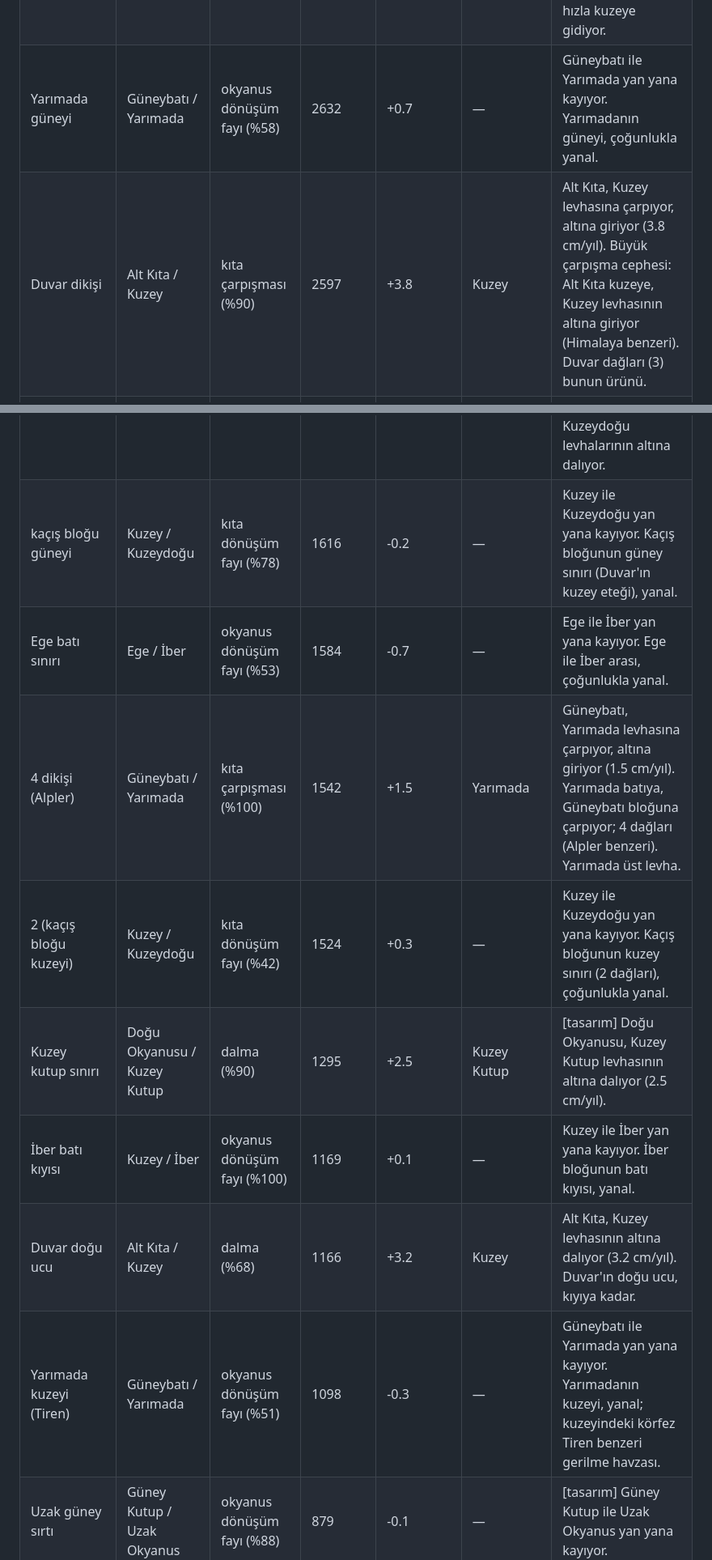
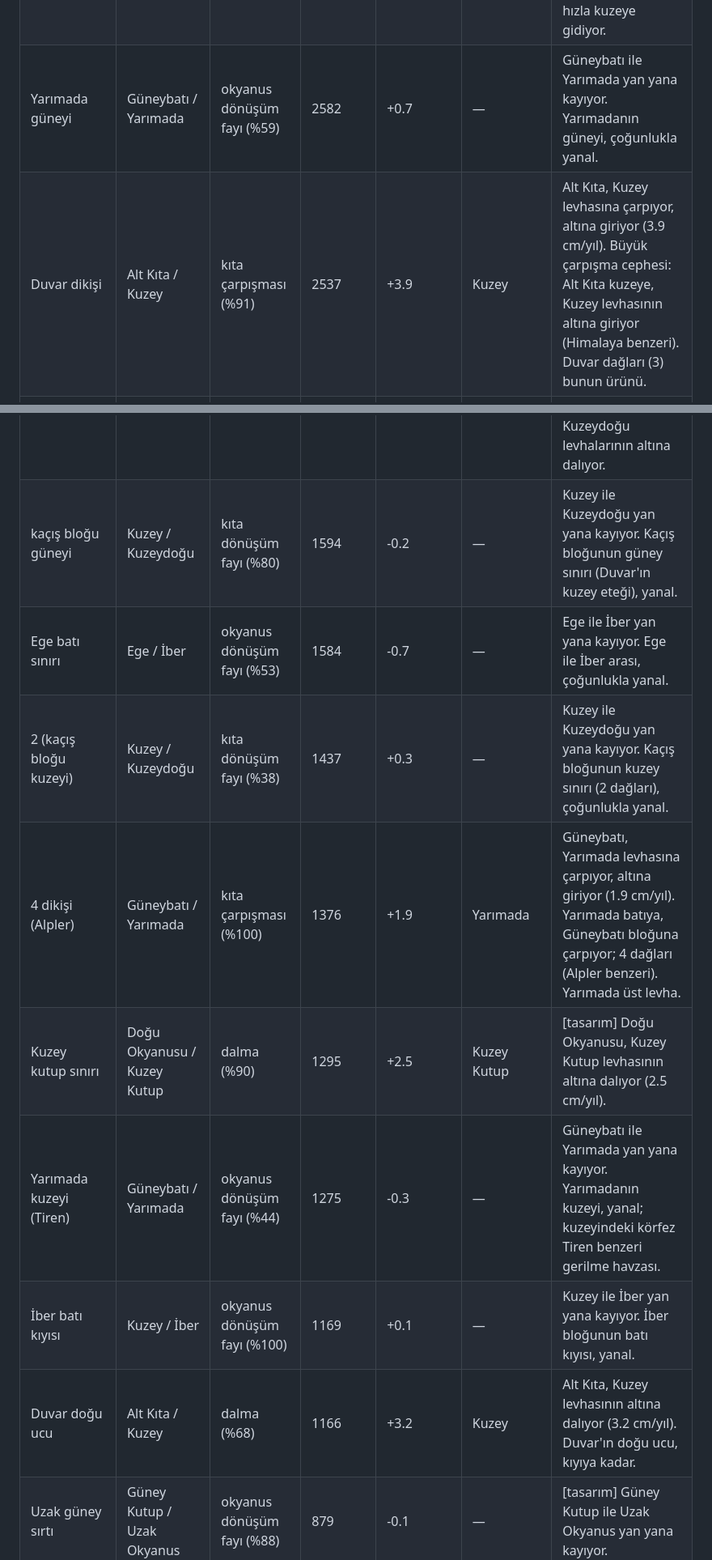
Before and after one commit to athinker24/dunyam-atlas-mobil, a Markdown page: tektonik/OZET.md, 2 parts joined by grey strips. Shown at 81% size. Rendered like a GitHub page.

Commit message:
Altıncı deneme: levha katmanı yeni araziyle
Co-Authored-By: Claude Opus 5.5 <noreply@anthropic.com>
Claude-Session: https://claude.ai/code/session_01X56oZFTqgptLAFmNm82jib

```diff
--- a/tektonik/OZET.md
+++ b/tektonik/OZET.md
@@ -70,7 +70,7 @@ Uzunluğa göre sıralı; 150 km'den kısa parçalar tabloda yok (hepsi `ozet.js
 | Kuzey doğu kıyısı | Doğu Okyanusu / Kuzey | dalma (%100) | 3060 | +3.0 | Kuzey | Doğu Okyanusu, Kuzey levhasının altına dalıyor (3.0 cm/yıl). Doğu Okyanusu, Kuzey ve Kuzeydoğu levhalarının altına dalıyor. |
 | Kuzey kutup sınırı | Büyük Okyanus / Kuzey Kutup | dalma (%84) | 2999 | +1.6 | Kuzey Kutup | [tasarım] Büyük Okyanus, Kuzey Kutup levhasının altına dalıyor (1.6 cm/yıl). |
 | Güneybatı-Alt kıta güney | Alt Kıta / Güneybatı | okyanus dönüşüm fayı (%95) | 2650 | +0.3 | — | Alt Kıta ile Güneybatı yan yana kayıyor. Güneye uzanan yanal fay: iki levha aynı yönde farklı hızla kuzeye gidiyor. |
-| Yarımada güneyi | Güneybatı / Yarımada | okyanus dönüşüm fayı (%58) | 2632 | +0.7 | — | Güneybatı ile Yarımada yan yana kayıyor. Yarımadanın güneyi, çoğunlukla yanal. |
-| Duvar dikişi | Alt Kıta / Kuzey | kıta çarpışması (%90) | 2597 | +3.8 | Kuzey | Alt Kıta, Kuzey levhasına çarpıyor, altına giriyor (3.8 cm/yıl). Büyük çarpışma cephesi: Alt Kıta kuzeye, Kuzey levhasının altına giriyor (Himalaya benzeri). Duvar dağları (3) bunun ürünü. |
+| Yarımada güneyi | Güneybatı / Yarımada | okyanus dönüşüm fayı (%59) | 2582 | +0.7 | — | Güneybatı ile Yarımada yan yana kayıyor. Yarımadanın güneyi, çoğunlukla yanal. |
+| Duvar dikişi | Alt Kıta / Kuzey | kıta çarpışması (%91) | 2537 | +3.9 | Kuzey | Alt Kıta, Kuzey levhasına çarpıyor, altına giriyor (3.9 cm/yıl). Büyük çarpışma cephesi: Alt Kıta kuzeye, Kuzey levhasının altına giriyor (Himalaya benzeri). Duvar dağları (3) bunun ürünü. |
 | Kuzey kutup sınırı | Kuzey Kutup / Uzak Okyanus | dalma (%94) | 2456 | +0.7 | Kuzey Kutup | [tasarım] Uzak Okyanus, Kuzey Kutup levhasının altına dalıyor (0.7 cm/yıl). |
 | İber-Güneybatı boğazı | Güneybatı / İber | kıta çarpışması (%50) | 2381 | +0.5 | Güneybatı | İber, Güneybatı levhasına çarpıyor, altına giriyor (0.5 cm/yıl). İber ile Güneybatı arası boğaz; yavaş yakınlaşma (Cebelitarık benzeri). |
@@ -80,13 +80,13 @@ Uzunluğa göre sıralı; 150 km'den kısa parçalar tabloda yok (hepsi `ozet.js
 | Ege yay ardı sınırı | Ege / Kuzey | kıta yarığı (%89) | 1879 | -2.0 | — | Ege ile Kuzey birbirinden ayrılıyor (2.0 cm/yıl). Ege güneye çekilirken arkasında açılan yay ardı yarığı (iç denizin kuzeyi). |
 | Kuzey doğu kıyısı | Doğu Okyanusu / Kuzeydoğu | dalma (%100) | 1660 | +5.1 | Kuzeydoğu | Doğu Okyanusu, Kuzeydoğu levhasının altına dalıyor (5.1 cm/yıl). Doğu Okyanusu, Kuzey ve Kuzeydoğu levhalarının altına dalıyor. |
-| kaçış bloğu güneyi | Kuzey / Kuzeydoğu | kıta dönüşüm fayı (%78) | 1616 | -0.2 | — | Kuzey ile Kuzeydoğu yan yana kayıyor. Kaçış bloğunun güney sınırı (Duvar'ın kuzey eteği), yanal. |
+| kaçış bloğu güneyi | Kuzey / Kuzeydoğu | kıta dönüşüm fayı (%80) | 1594 | -0.2 | — | Kuzey ile Kuzeydoğu yan yana kayıyor. Kaçış bloğunun güney sınırı (Duvar'ın kuzey eteği), yanal. |
 | Ege batı sınırı | Ege / İber | okyanus dönüşüm fayı (%53) | 1584 | -0.7 | — | Ege ile İber yan yana kayıyor. Ege ile İber arası, çoğunlukla yanal. |
-| 4 dikişi (Alpler) | Güneybatı / Yarımada | kıta çarpışması (%100) | 1542 | +1.5 | Yarımada | Güneybatı, Yarımada levhasına çarpıyor, altına giriyor (1.5 cm/yıl). Yarımada batıya, Güneybatı bloğuna çarpıyor; 4 dağları (Alpler benzeri). Yarımada üst levha. |
-| 2 (kaçış bloğu kuzeyi) | Kuzey / Kuzeydoğu | kıta dönüşüm fayı (%42) | 1524 | +0.3 | — | Kuzey ile Kuzeydoğu yan yana kayıyor. Kaçış bloğunun kuzey sınırı (2 dağları), çoğunlukla yanal. |
+| 2 (kaçış bloğu kuzeyi) | Kuzey / Kuzeydoğu | kıta dönüşüm fayı (%38) | 1437 | +0.3 | — | Kuzey ile Kuzeydoğu yan yana kayıyor. Kaçış bloğunun kuzey sınırı (2 dağları), çoğunlukla yanal. |
+| 4 dikişi (Alpler) | Güneybatı / Yarımada | kıta çarpışması (%100) | 1376 | +1.9 | Yarımada | Güneybatı, Yarımada levhasına çarpıyor, altına giriyor (1.9 cm/yıl). Yarımada batıya, Güneybatı bloğuna çarpıyor; 4 dağları (Alpler benzeri). Yarımada üst levha. |
 | Kuzey kutup sınırı | Doğu Okyanusu / Kuzey Kutup | dalma (%90) | 1295 | +2.5 | Kuzey Kutup | [tasarım] Doğu Okyanusu, Kuzey Kutup levhasının altına dalıyor (2.5 cm/yıl). |
+| Yarımada kuzeyi (Tiren) | Güneybatı / Yarımada | okyanus dönüşüm fayı (%44) | 1275 | -0.3 | — | Güneybatı ile Yarımada yan yana kayıyor. Yarımadanın kuzeyi, yanal; kuzeyindeki körfez Tiren benzeri gerilme havzası. |
 | İber batı kıyısı | Kuzey / İber | okyanus dönüşüm fayı (%100) | 1169 | +0.1 | — | Kuzey ile İber yan yana kayıyor. İber bloğunun batı kıyısı, yanal. |
 | Duvar doğu ucu | Alt Kıta / Kuzey | dalma (%68) | 1166 | +3.2 | Kuzey | Alt Kıta, Kuzey levhasının altına dalıyor (3.2 cm/yıl). Duvar'ın doğu ucu, kıyıya kadar. |
-| Yarımada kuzeyi (Tiren) | Güneybatı / Yarımada | okyanus dönüşüm fayı (%51) | 1098 | -0.3 | — | Güneybatı ile Yarımada yan yana kayıyor. Yarımadanın kuzeyi, yanal; kuzeyindeki körfez Tiren benzeri gerilme havzası. |
 | Uzak güney sırtı | Güney Kutup / Uzak Okyanus | okyanus dönüşüm fayı (%88) | 879 | -0.1 | — | [tasarım] Güney Kutup ile Uzak Okyanus yan yana kayıyor. |
 | Güneybatı-Alt kıta | Alt Kıta / Güneybatı | kıta dönüşüm fayı (%54) | 732 | -0.8 | — | Alt Kıta ile Güneybatı yan yana kayıyor. Güneybatı ile Alt Kıta arası, yanal. |
 | İber-Güneybatı boğazı | Batı Okyanusu / İber | dalma (%71) | 378 | +1.6 | İber | Batı Okyanusu, İber levhasının altına dalıyor (1.6 cm/yıl). İber ile Güneybatı arası boğaz; yavaş yakınlaşma (Cebelitarık benzeri). |
```
Also changed, not shown: other parts of tektonik/OZET.md (+12 -12 lines), data/levha.png, tektonik/levha_dunya.png, tektonik/levha_kimlik.png, tektonik/levha_kure.png, 5 other files.
